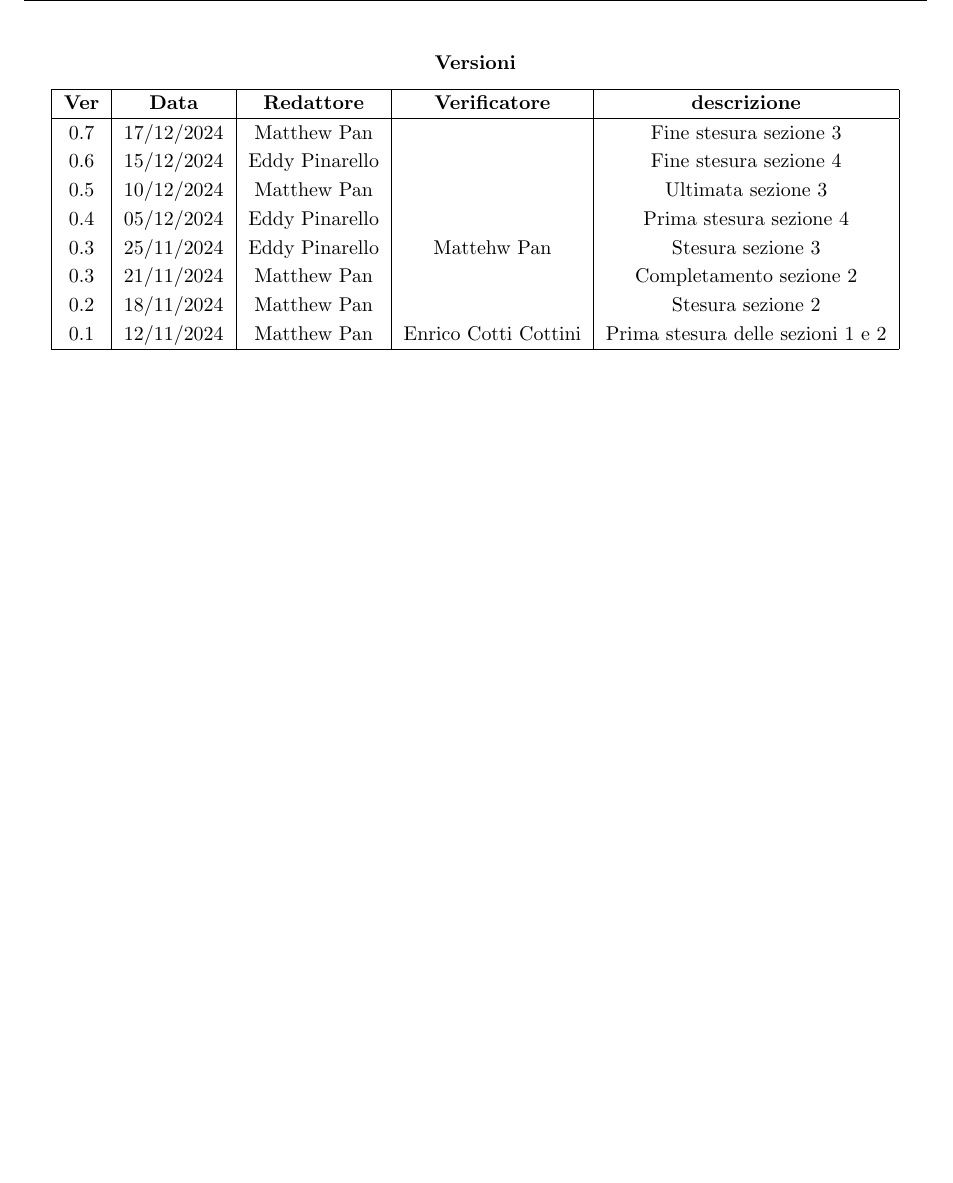
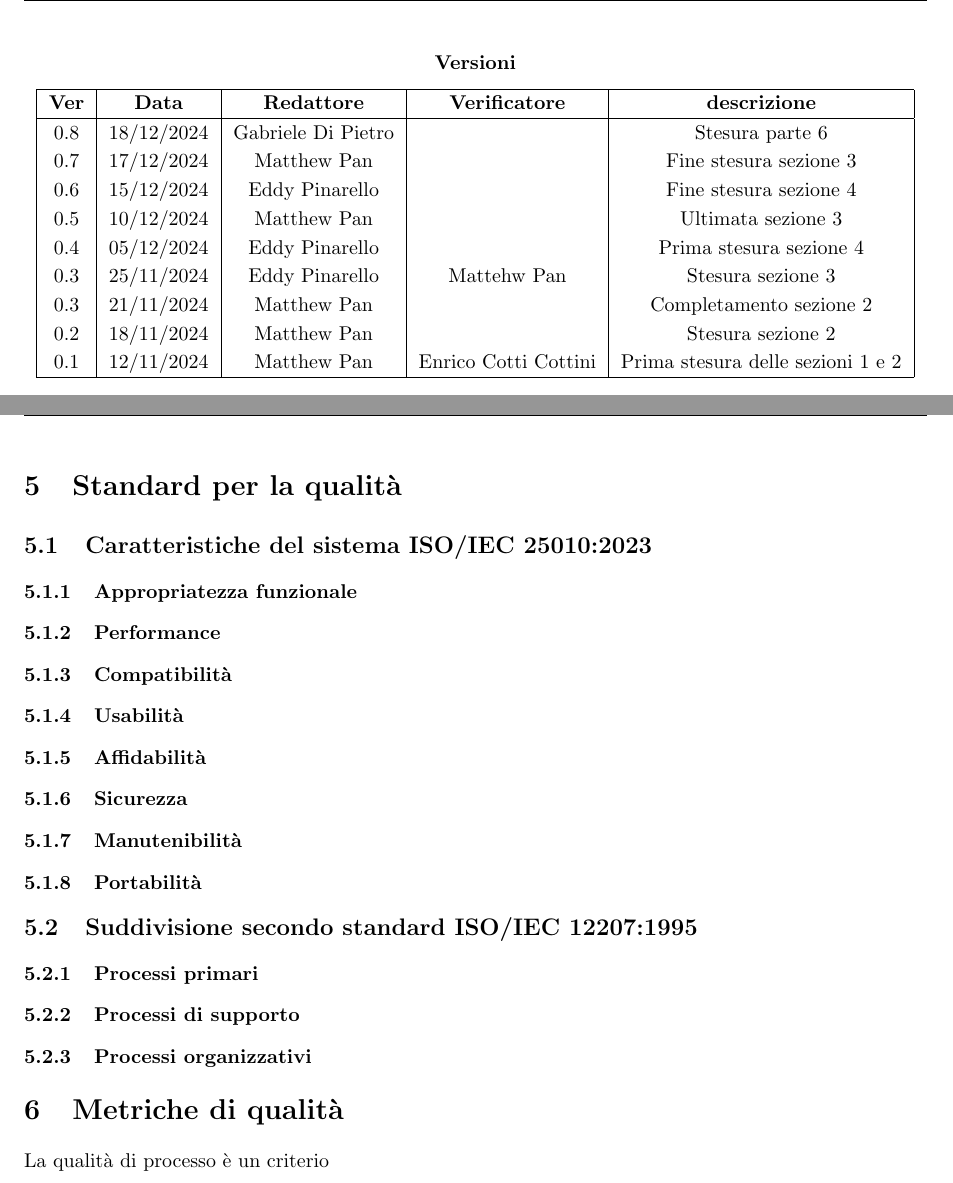
Before and after one commit to Code7Crusaders/docs, a LaTeX document (src/2_RTB/documentazione_interna/norme_di_progetto.tex, which reads src/2_RTB/documentazione_interna/metriche_di_qualità.tex, src/2_RTB/documentazione_interna/standard_per_la_qualità.tex): part of page 2 of 31 before the commit and two parts of pages 2 and 33 of 33 after it, the two joined at a grey line, cut so that both start at the same text, the shorter picture padded with empty space. Compiled offline with pdfLaTeX; a LaTeX package or settings file that is missing is left out.

Commit message:
inizializzate parti 5-6 di norme di progetto

```diff
--- /dev/null
+++ b/src/2_RTB/documentazione_interna/metriche_di_qualità.tex
@@ -0,0 +1,2 @@
+\section{Metriche di qualità}
+La qualità di processo è un criterio
--- a/src/2_RTB/documentazione_interna/norme_di_progetto.tex
+++ b/src/2_RTB/documentazione_interna/norme_di_progetto.tex
@@ -68,6 +68,7 @@
         \hline
         \textbf{Ver} & \textbf{Data} & \textbf{Redattore} & \textbf{Verificatore} & \textbf{descrizione}\\
         \hline
+        0.8 & 18/12/2024 & Gabriele Di Pietro &               & Stesura parte 6 \\
         0.7 & 17/12/2024 & Matthew Pan &                      & Fine stesura sezione 3\\
         0.6 & 15/12/2024 & Eddy Pinarello &                   & Fine stesura sezione 4\\
         0.5 & 10/12/2024 & Matthew Pan &                      & Ultimata sezione 3\\
--- /dev/null
+++ b/src/2_RTB/documentazione_interna/standard_per_la_qualità.tex
@@ -0,0 +1,25 @@
+\section{Standard per la qualità}
+
+\subsection{Caratteristiche del sistema ISO/IEC 25010:2023}
+\subsubsection{Appropriatezza funzionale}
+
+\subsubsection{Performance}
+
+\subsubsection{Compatibilità}
+
+\subsubsection{Usabilità}
+
+\subsubsection{Affidabilità}
+
+\subsubsection{Sicurezza}
+
+\subsubsection{Manutenibilità}
+
+\subsubsection{Portabilità}
+
+\subsection{Suddivisione secondo standard ISO/IEC 12207:1995}
+\subsubsection{Processi primari}
+
+\subsubsection{Processi di supporto}
+
+\subsubsection{Processi organizzativi}
```
Also changed, not shown: src/2_RTB/documentazione_interna/norme_di_progetto.tex (4 more changed lines).
